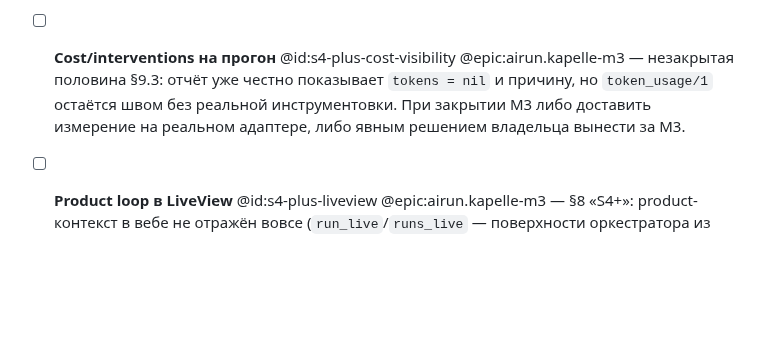
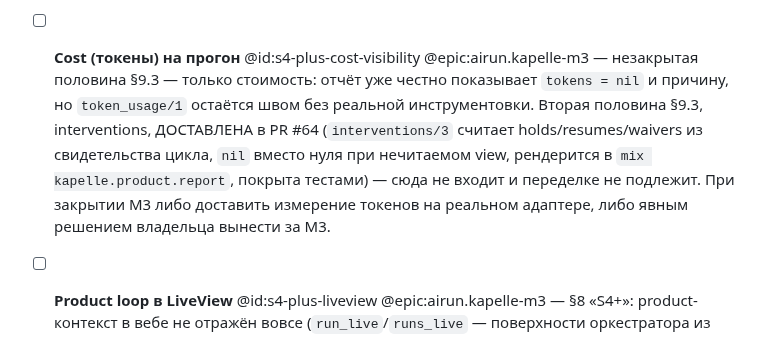
Before and after one commit to andrei-shtanakov/kapelle, a Markdown page: TODO.md, the part around the change. GitHub-like rendering; blank space fills up the shorter version.

Commit message:
chore(todo): сузить cost-пункт до токенов — interventions доставлены
Заголовок открытого пункта заявлял объём шире незакрытого: половина §9.3
«interventions» доставлена в PR #64 (interventions/3 считает
holds/resumes/waivers из свидетельства цикла, nil вместо нуля при
нечитаемом view, рендерится отчётом, покрыта тестами), а не сделана только
токен-инструментовка. Построчный скан открытых пунктов при закрытии M3
прочитал бы §9.3 незакрытым по обеим осям и поставил доставленное на
переделку.

@id не тронут — идентичность узла s4-plus-cost-visibility сохранена.

Находка терминального ревью PR #66 (minor, confidence high).

Co-Authored-By: Claude Opus 5 (1M context) <noreply@anthropic.com>

```diff
--- a/TODO.md
+++ b/TODO.md
@@ -111,11 +111,16 @@
       executing читался как «джоб ещё отработает»; `failed` шёл в продуктовый
       провал даже когда его писал сам харнесс; готовый результат без записи
       статуса демотировался в :open) и два minor.
-- [ ] **Cost/interventions на прогон** @id:s4-plus-cost-visibility @epic:airun.kapelle-m3
-  — незакрытая половина §9.3: отчёт уже честно показывает `tokens = nil`
-  и причину, но `token_usage/1` остаётся швом без реальной
-  инструментовки. При закрытии M3 либо доставить измерение на реальном
-  адаптере, либо явным решением владельца вынести за M3.
+- [ ] **Cost (токены) на прогон** @id:s4-plus-cost-visibility @epic:airun.kapelle-m3
+  — незакрытая половина §9.3 — только стоимость: отчёт уже честно
+  показывает `tokens = nil` и причину, но `token_usage/1` остаётся швом
+  без реальной инструментовки. Вторая половина §9.3, interventions,
+  ДОСТАВЛЕНА в PR #64 (`interventions/3` считает holds/resumes/waivers
+  из свидетельства цикла, `nil` вместо нуля при нечитаемом view,
+  рендерится в `mix kapelle.product.report`, покрыта тестами) — сюда не
+  входит и переделке не подлежит. При закрытии M3 либо доставить
+  измерение токенов на реальном адаптере, либо явным решением владельца
+  вынести за M3.
 - [ ] **Product loop в LiveView** @id:s4-plus-liveview @epic:airun.kapelle-m3
   — §8 «S4+»: product-контекст в вебе не отражён вовсе (`run_live`/`runs_live`
   — поверхности оркестратора из M1). Судьба решается при закрытии M3:
```
